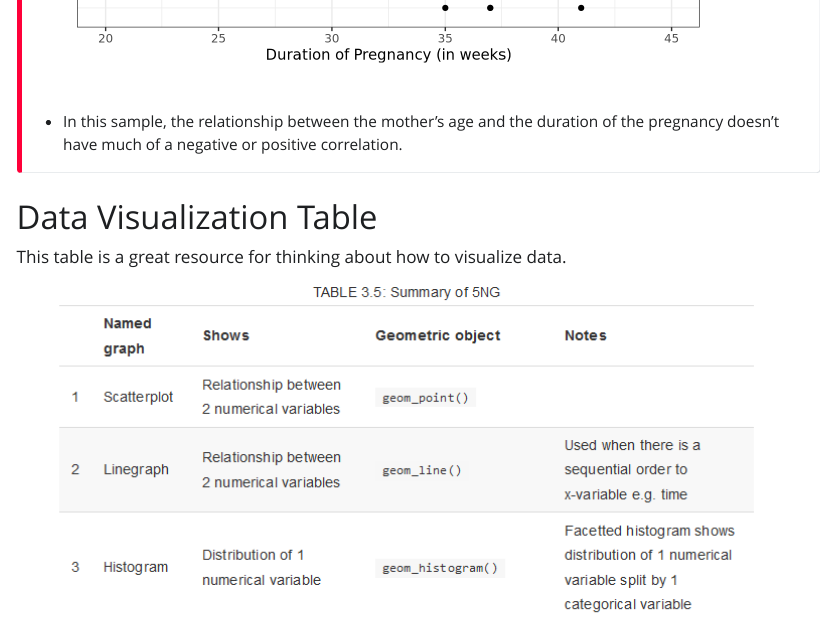
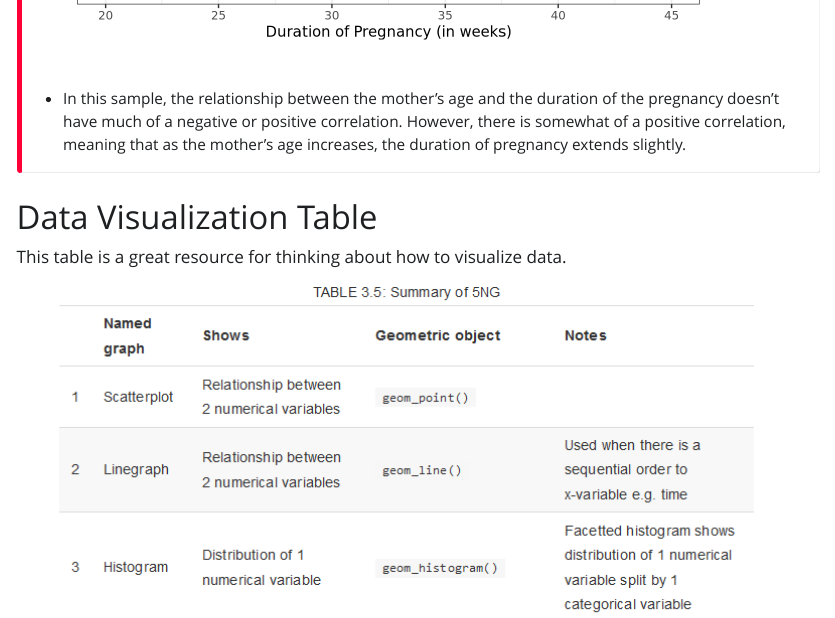
Before and after one commit to STT3850-Fall23/ps-02-yountav, a Quarto document (PS02_source.qmd): the page in a window 1100 px wide, from 1280 px down before the commit and from 1310 px down after it, so that both start at the same text. The pictures show the output file PS02_source.html that the author committed with the source, opened offline; Quarto's library style sheets are replaced by a plain one without menus; long lines of code are wrapped.

Commit message:
Finalizing changes before finishing.

````diff
--- a/PS02_source.qmd
+++ b/PS02_source.qmd
@@ -446,7 +446,7 @@ ggplot(data = nc, aes(x = weeks, y = mage)) +
 
 ```
 
--   In this sample, the relationship between the mother's age and the duration of the pregnancy doesn't have much of a negative or positive correlation.
+-   In this sample, the relationship between the mother's age and the duration of the pregnancy doesn't have much of a negative or positive correlation. However, there is somewhat of a positive correlation, meaning that as the mother's age increases, the duration of pregnancy extends slightly.
 :::
 
 # Data Visualization Table
````
Also changed, not shown: PS02_source.html.
